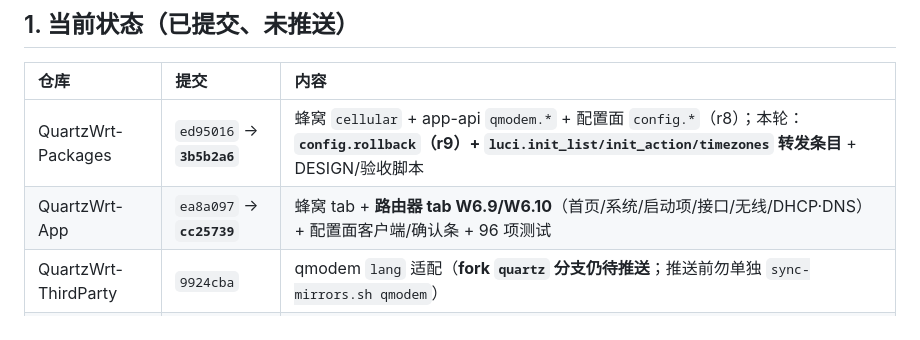
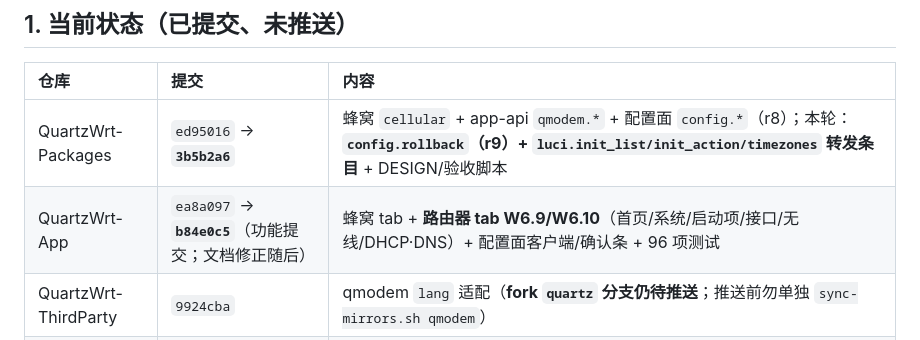
Before and after one commit to quartzwrt/QuartzWrt-App, a Markdown page: docs/HANDOFF.md, the part around the change. Drawn GitHub-style.

Commit message:
WP-6: 交接文档回写路由器 tab 提交号

```diff
--- a/docs/HANDOFF.md
+++ b/docs/HANDOFF.md
@@ -13,7 +13,7 @@
 | 仓库 | 提交 | 内容 |
 | :--- | :--- | :--- |
 | QuartzWrt-Packages | `ed95016` → **`3b5b2a6`** | 蜂窝 `cellular` + app-api `qmodem.*` + 配置面 `config.*`（r8）；本轮：**`config.rollback`（r9）+ `luci.init_list/init_action/timezones` 转发条目** + DESIGN/验收脚本 |
-| QuartzWrt-App | `ea8a097` → **`cc25739`** | 蜂窝 tab + **路由器 tab W6.9/W6.10**（首页/系统/启动项/接口/无线/DHCP·DNS）+ 配置面客户端/确认条 + 96 项测试 |
+| QuartzWrt-App | `ea8a097` → **`b84e0c5`**（功能提交；文档修正随后） | 蜂窝 tab + **路由器 tab W6.9/W6.10**（首页/系统/启动项/接口/无线/DHCP·DNS）+ 配置面客户端/确认条 + 96 项测试 |
 | QuartzWrt-ThirdParty | `9924cba` | qmodem `lang` 适配（**fork `quartz` 分支仍待推送**；推送前勿单独 `sync-mirrors.sh qmodem`） |
 | QuartzWrt-Builder | `52d1227` | TDD §5 模式 A/B 实践判据 |
 
```
